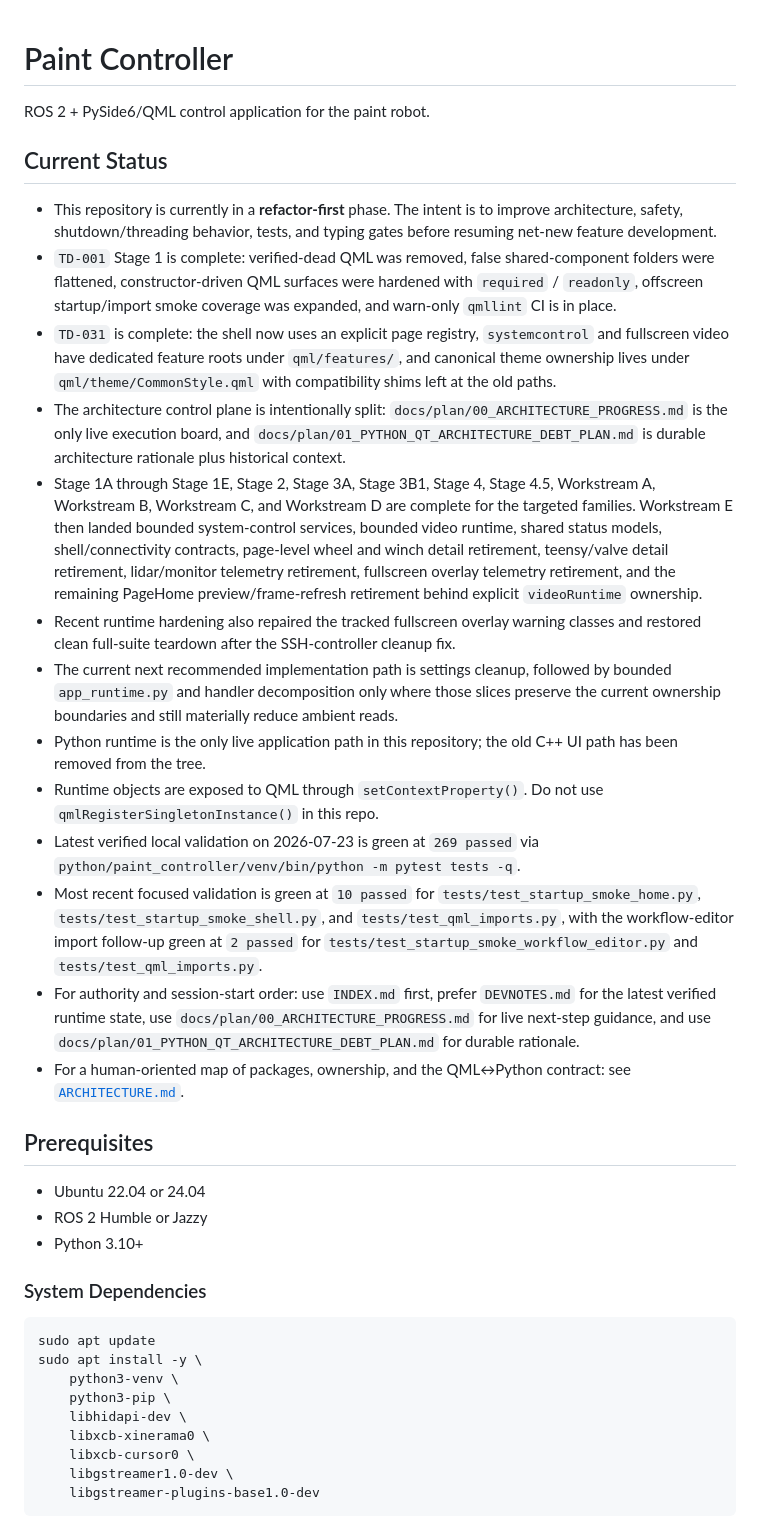
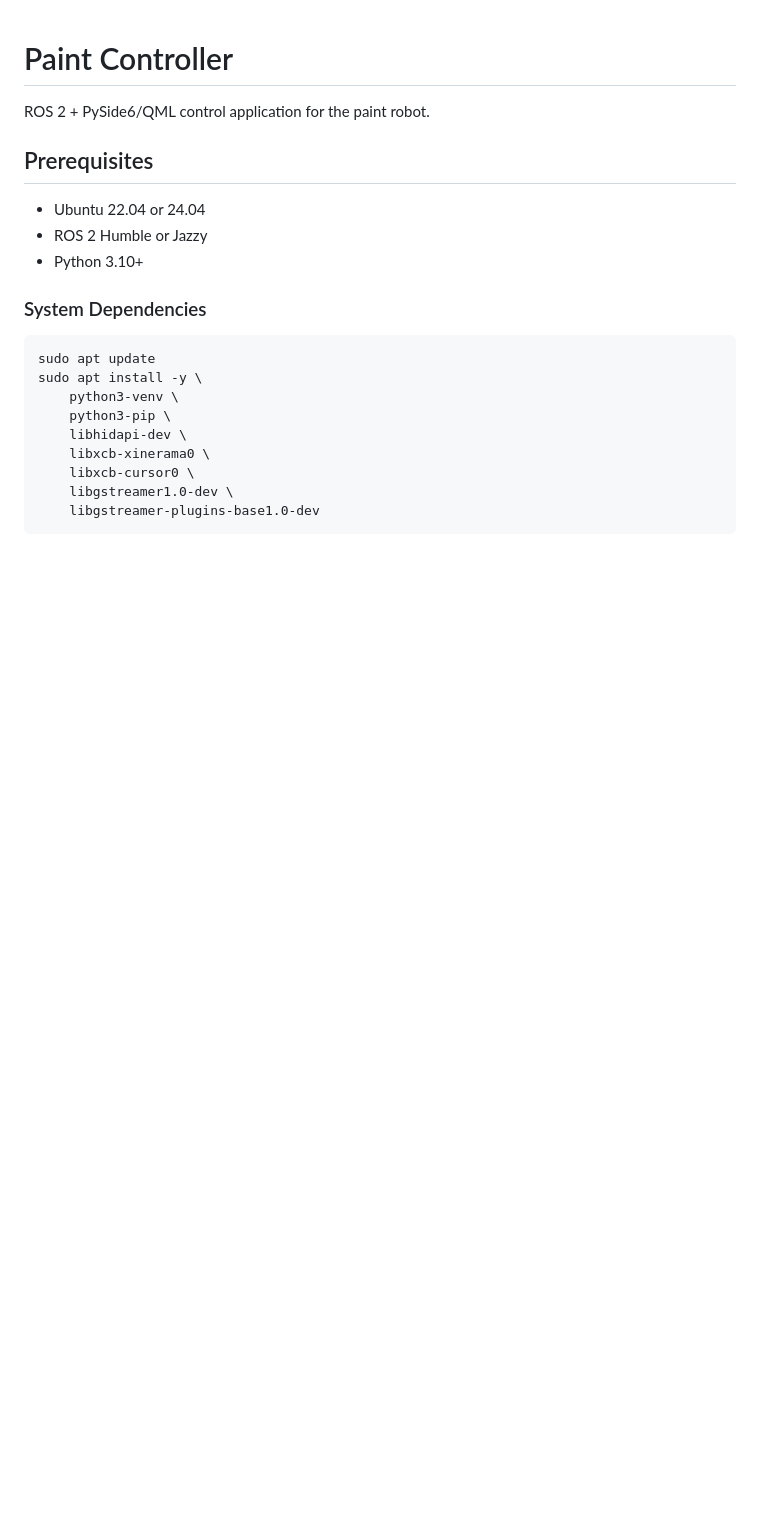
Before and after one commit to hychowah/paint_controller, a Markdown page: README.md, the part around one of its changes. GitHub-like rendering; blank space fills up the shorter version.

```diff
--- a/README.md
+++ b/README.md
@@ -1,22 +1,6 @@
 # Paint Controller
 
 ROS 2 + PySide6/QML control application for the paint robot.
-
-## Current Status
-
-- This repository is currently in a **refactor-first** phase. The intent is to improve architecture, safety, shutdown/threading behavior, tests, and typing gates before resuming net-new feature development.
-- `TD-001` Stage 1 is complete: verified-dead QML was removed, false shared-component folders were flattened, constructor-driven QML surfaces were hardened with `required` / `readonly`, offscreen startup/import smoke coverage was expanded, and warn-only `qmllint` CI is in place.
-- `TD-031` is complete: the shell now uses an explicit page registry, `systemcontrol` and fullscreen video have dedicated feature roots under `qml/features/`, and canonical theme ownership lives under `qml/theme/CommonStyle.qml` with compatibility shims left at the old paths.
-- The architecture control plane is intentionally split: `docs/plan/00_ARCHITECTURE_PROGRESS.md` is the only live execution board, and `docs/plan/01_PYTHON_QT_ARCHITECTURE_DEBT_PLAN.md` is durable architecture rationale plus historical context.
-- Stage 1A through Stage 1E, Stage 2, Stage 3A, Stage 3B1, Stage 4, Stage 4.5, Workstream A, Workstream B, Workstream C, and Workstream D are complete for the targeted families. Workstream E then landed bounded system-control services, bounded video runtime, shared status models, shell/connectivity contracts, page-level wheel and winch detail retirement, teensy/valve detail retirement, lidar/monitor telemetry retirement, fullscreen overlay telemetry retirement, and the remaining PageHome preview/frame-refresh retirement behind explicit `videoRuntime` ownership.
-- Recent runtime hardening also repaired the tracked fullscreen overlay warning classes and restored clean full-suite teardown after the SSH-controller cleanup fix.
-- The current next recommended implementation path is settings cleanup, followed by bounded `app_runtime.py` and handler decomposition only where those slices preserve the current ownership boundaries and still materially reduce ambient reads.
-- Python runtime is the only live application path in this repository; the old C++ UI path has been removed from the tree.
-- Runtime objects are exposed to QML through `setContextProperty()`. Do not use `qmlRegisterSingletonInstance()` in this repo.
-- Latest verified local validation on 2026-07-23 is green at `269 passed` via `python/paint_controller/venv/bin/python -m pytest tests -q`.
-- Most recent focused validation is green at `10 passed` for `tests/test_startup_smoke_home.py`, `tests/test_startup_smoke_shell.py`, and `tests/test_qml_imports.py`, with the workflow-editor import follow-up green at `2 passed` for `tests/test_startup_smoke_workflow_editor.py` and `tests/test_qml_imports.py`.
-- For authority and session-start order: use `INDEX.md` first, prefer `DEVNOTES.md` for the latest verified runtime state, use `docs/plan/00_ARCHITECTURE_PROGRESS.md` for live next-step guidance, and use `docs/plan/01_PYTHON_QT_ARCHITECTURE_DEBT_PLAN.md` for durable rationale.
-- For a human-oriented map of packages, ownership, and the QML↔Python contract: see [`ARCHITECTURE.md`](ARCHITECTURE.md).
 
 ## Prerequisites
 
```
Also changed, not shown: other parts of README.md (+92 -12 lines).
